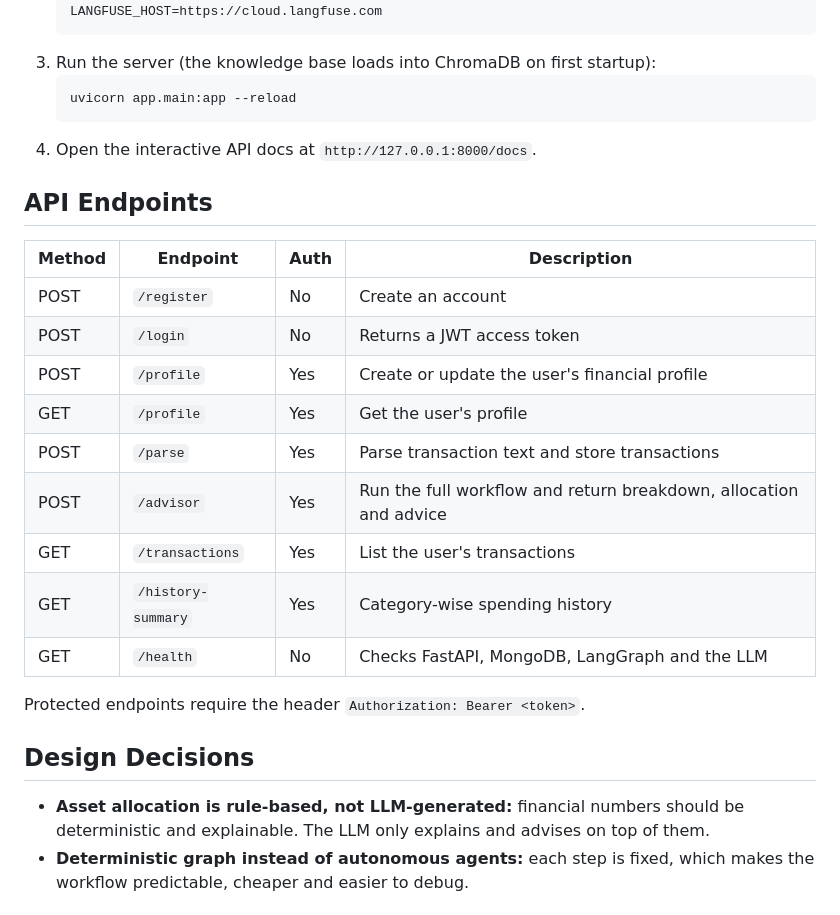
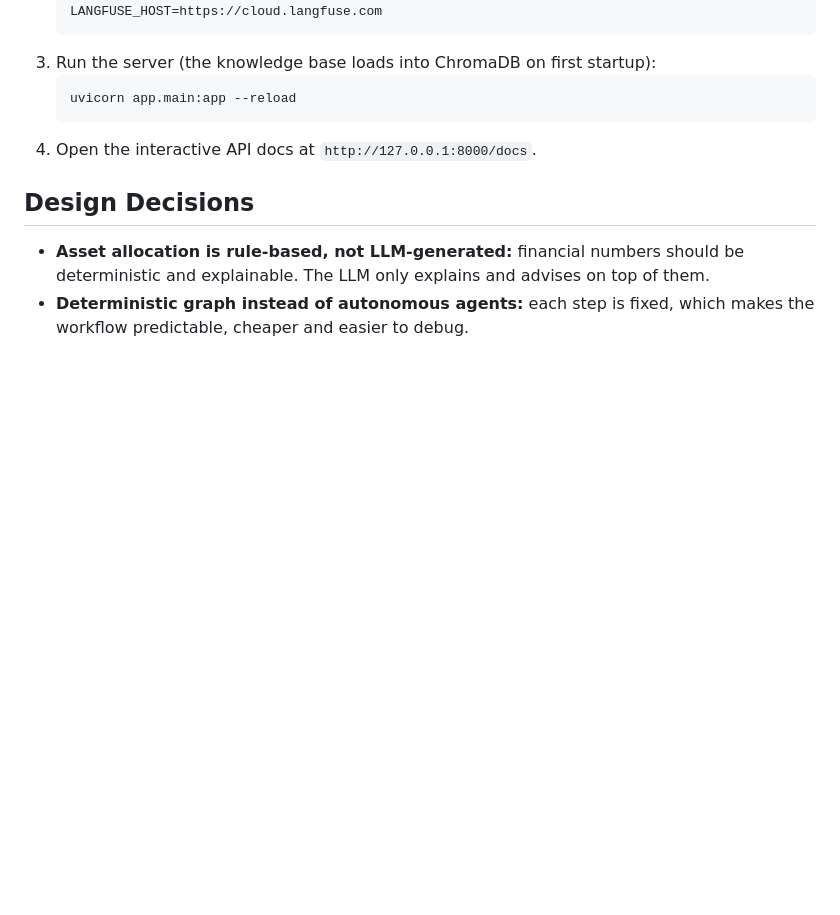
Before and after one commit to Aditi0209/Spendwise-AI, a Markdown page: README.md, the part around the change. GitHub-like rendering; blank space fills up the shorter version.

Commit message:
Remove API Endpoints section from README
Removed API endpoints section from README.

````diff
--- a/README.md
+++ b/README.md
@@ -67,22 +67,6 @@ data/       financial_tips.txt (RAG knowledge base)
    ```
 4. Open the interactive API docs at `http://127.0.0.1:8000/docs`.
 
-## API Endpoints
-
-| Method | Endpoint | Auth | Description |
-|---|---|---|---|
-| POST | `/register` | No | Create an account |
-| POST | `/login` | No | Returns a JWT access token |
-| POST | `/profile` | Yes | Create or update the user's financial profile |
-| GET | `/profile` | Yes | Get the user's profile |
-| POST | `/parse` | Yes | Parse transaction text and store transactions |
-| POST | `/advisor` | Yes | Run the full workflow and return breakdown, allocation and advice |
-| GET | `/transactions` | Yes | List the user's transactions |
-| GET | `/history-summary` | Yes | Category-wise spending history |
-| GET | `/health` | No | Checks FastAPI, MongoDB, LangGraph and the LLM |
-
-Protected endpoints require the header `Authorization: Bearer <token>`.
-
 ## Design Decisions
 
 - **Asset allocation is rule-based, not LLM-generated:** financial numbers should be deterministic and explainable. The LLM only explains and advises on top of them.
````
